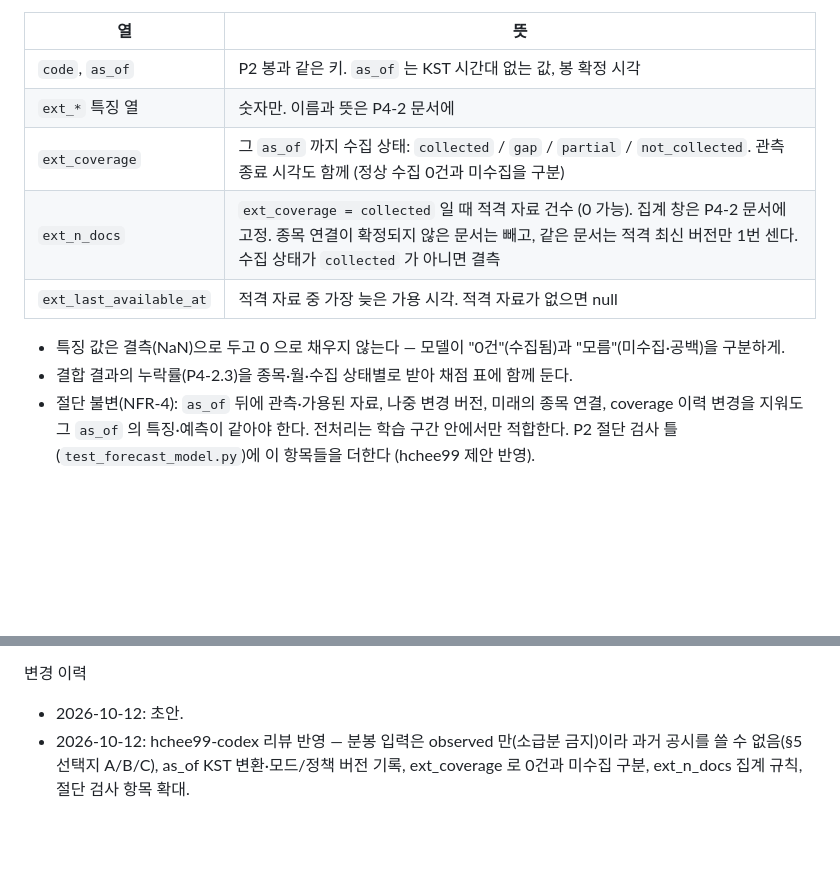
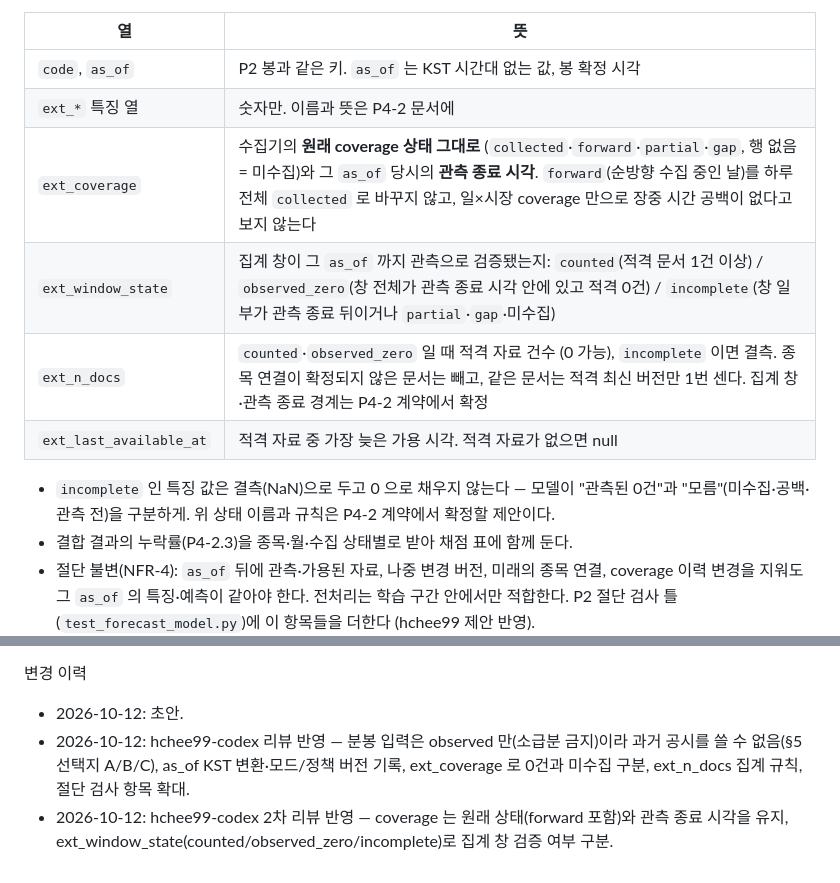
Before and after one commit to PEANUTBUTTER1001/regime-lab, a Markdown page: docs/P4_통합_모델_비교_설계.md, 2 parts joined by grey strips. GitHub-like rendering; blank space fills up the shorter version.

Commit message:
docs(P4-3): hchee99-codex 2차 리뷰 — coverage 원래 상태(forward 포함)·관측 종료 시각 유지, ext_window_state 로 관측된 0건과 불완전 구분
Co-Authored-By: Claude Opus 5.5 <noreply@anthropic.com>

```diff
--- a/docs/P4_통합_모델_비교_설계.md
+++ b/docs/P4_통합_모델_비교_설계.md
@@ -49,11 +49,12 @@
 |---|---|
 | `code`, `as_of` | P2 봉과 같은 키. `as_of` 는 KST 시간대 없는 값, 봉 확정 시각 |
 | `ext_*` 특징 열 | 숫자만. 이름과 뜻은 P4-2 문서에 |
-| `ext_coverage` | 그 `as_of` 까지 수집 상태: `collected` / `gap` / `partial` / `not_collected`. 관측 종료 시각도 함께 (정상 수집 0건과 미수집을 구분) |
-| `ext_n_docs` | `ext_coverage = collected` 일 때 적격 자료 건수 (0 가능). 집계 창은 P4-2 문서에 고정. 종목 연결이 확정되지 않은 문서는 빼고, 같은 문서는 적격 최신 버전만 1번 센다. 수집 상태가 `collected` 가 아니면 결측 |
+| `ext_coverage` | 수집기의 **원래 coverage 상태 그대로** (`collected`·`forward`·`partial`·`gap`, 행 없음 = 미수집)와 그 `as_of` 당시의 **관측 종료 시각**. `forward`(순방향 수집 중인 날)를 하루 전체 `collected` 로 바꾸지 않고, 일×시장 coverage 만으로 장중 시간 공백이 없다고 보지 않는다 |
+| `ext_window_state` | 집계 창이 그 `as_of` 까지 관측으로 검증됐는지: `counted`(적격 문서 1건 이상) / `observed_zero`(창 전체가 관측 종료 시각 안에 있고 적격 0건) / `incomplete`(창 일부가 관측 종료 뒤이거나 `partial`·`gap`·미수집) |
+| `ext_n_docs` | `counted`·`observed_zero` 일 때 적격 자료 건수 (0 가능), `incomplete` 이면 결측. 종목 연결이 확정되지 않은 문서는 빼고, 같은 문서는 적격 최신 버전만 1번 센다. 집계 창·관측 종료 경계는 P4-2 계약에서 확정 |
 | `ext_last_available_at` | 적격 자료 중 가장 늦은 가용 시각. 적격 자료가 없으면 null |
 
-- 특징 값은 결측(NaN)으로 두고 0 으로 채우지 않는다 — 모델이 "0건"(수집됨)과 "모름"(미수집·공백)을 구분하게.
+- `incomplete` 인 특징 값은 결측(NaN)으로 두고 0 으로 채우지 않는다 — 모델이 "관측된 0건"과 "모름"(미수집·공백·관측 전)을 구분하게. 위 상태 이름과 규칙은 P4-2 계약에서 확정할 제안이다.
 - 결합 결과의 누락률(P4-2.3)을 종목·월·수집 상태별로 받아 채점 표에 함께 둔다.
 - 절단 불변(NFR-4): `as_of` 뒤에 관측·가용된 자료, 나중 변경 버전, 미래의 종목 연결, coverage 이력 변경을 지워도 그 `as_of` 의 특징·예측이 같아야 한다. 전처리는 학습 구간 안에서만 적합한다. P2 절단 검사 틀(`test_forecast_model.py`)에 이 항목들을 더한다 (hchee99 제안 반영).
 
@@ -84,3 +85,4 @@
 변경 이력
 - 2026-10-12: 초안.
 - 2026-10-12: hchee99-codex 리뷰 반영 — 분봉 입력은 observed 만(소급분 금지)이라 과거 공시를 쓸 수 없음(§5 선택지 A/B/C), as_of KST 변환·모드/정책 버전 기록, ext_coverage 로 0건과 미수집 구분, ext_n_docs 집계 규칙, 절단 검사 항목 확대.
+- 2026-10-12: hchee99-codex 2차 리뷰 반영 — coverage 는 원래 상태(forward 포함)와 관측 종료 시각을 유지, ext_window_state(counted/observed_zero/incomplete)로 집계 창 검증 여부 구분.
```
